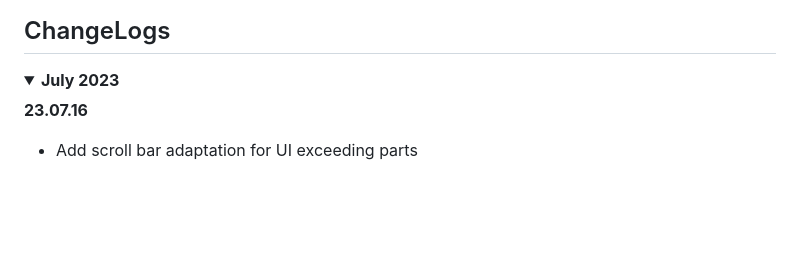
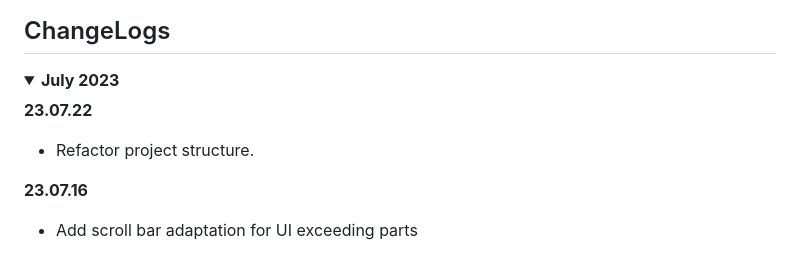
Before and after one commit to HowcanoeWang/siyuan-plugin-background-cover, a Markdown page: README_en_US.md, the part around the change. GitHub-like rendering; blank space fills up the shorter version.

Commit message:
Update Readme for change log

```diff
--- a/README_en_US.md
+++ b/README_en_US.md
@@ -96,6 +96,10 @@ It is recommended for theme authors to follow the SourceNote theme template and
 
 <details open>
 <summary><b>July 2023</b></summary>
+
+**23.07.22**
+
+- Refactor project structure.
 
 **23.07.16**
 
```
Also changed, not shown: README.md (+5 -0 lines).
